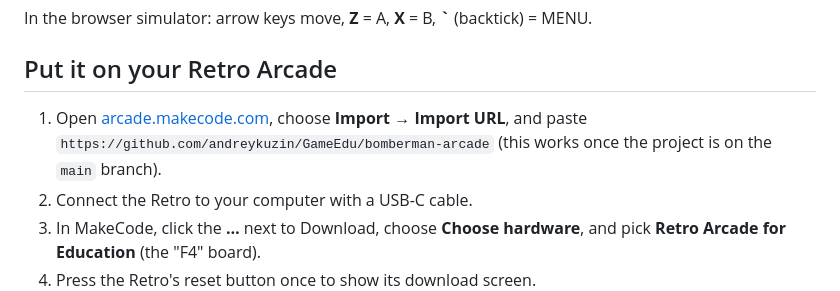
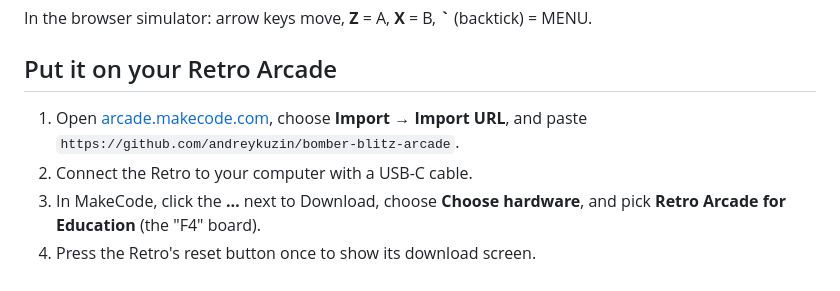
Before and after one commit to andreykuzin/GameEdu, a Markdown page: bomberman-arcade/README.md, the part around one of its changes. Drawn GitHub-style.

```diff
--- a/bomberman-arcade/README.md
+++ b/bomberman-arcade/README.md
@@ -22,7 +22,7 @@ In the browser simulator: arrow keys move, **Z** = A, **X** = B, **`** (backtick
 
 ## Put it on your Retro Arcade
 
-1. Open [arcade.makecode.com](https://arcade.makecode.com), choose **Import → Import URL**, and paste `https://github.com/andreykuzin/GameEdu/bomberman-arcade` (this works once the project is on the `main` branch).
+1. Open [arcade.makecode.com](https://arcade.makecode.com), choose **Import → Import URL**, and paste `https://github.com/andreykuzin/bomber-blitz-arcade`.
 2. Connect the Retro to your computer with a USB-C cable.
 3. In MakeCode, click the **…** next to Download, choose **Choose hardware**, and pick **Retro Arcade for Education** (the "F4" board).
 4. Press the Retro's reset button once to show its download screen.
```
Also changed, not shown: other parts of bomberman-arcade/README.md (+1 -1 lines).
